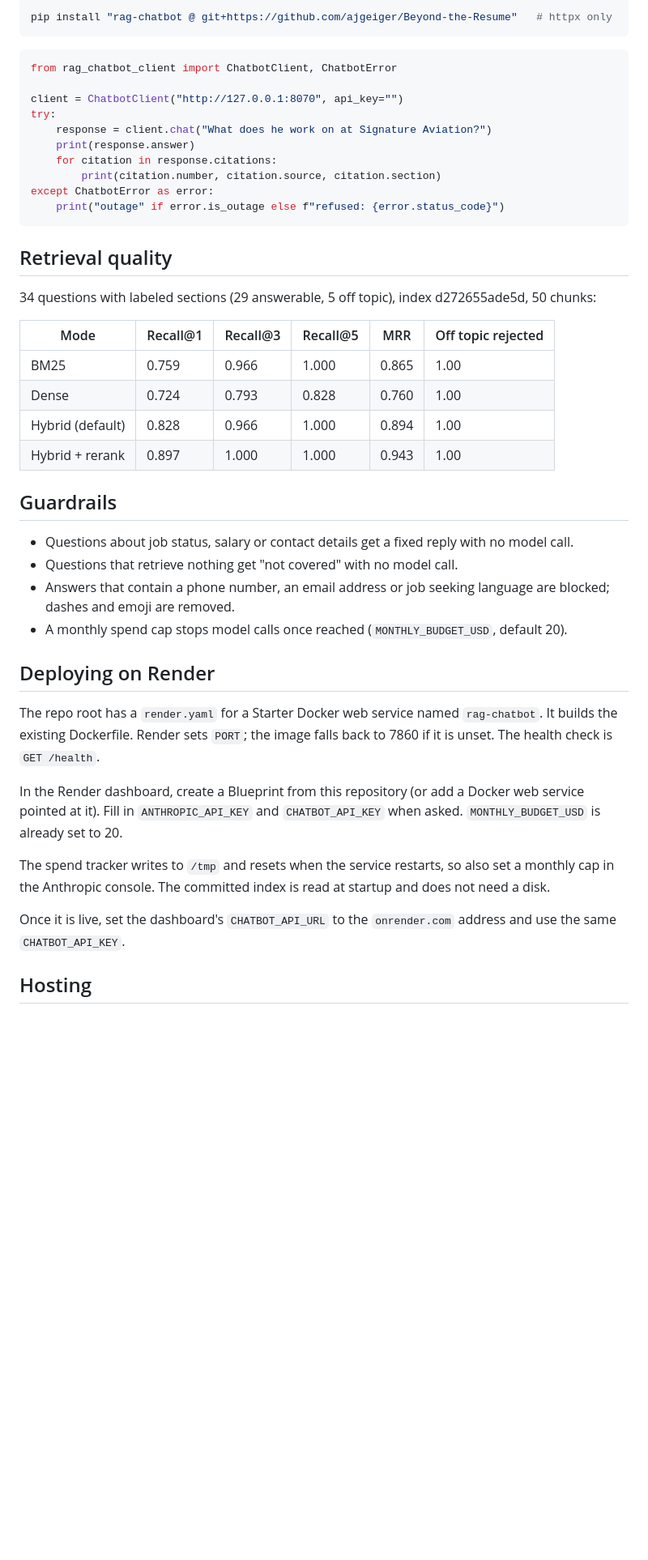
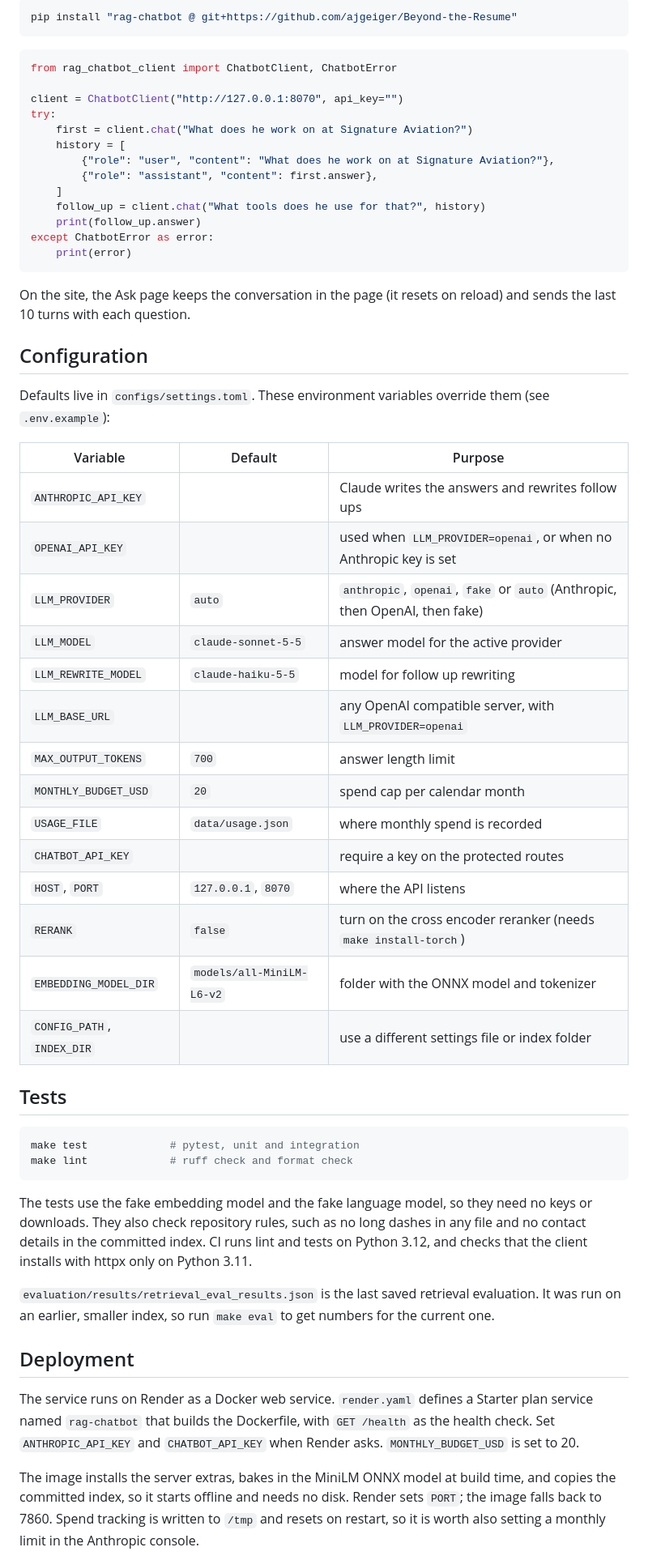
Before and after one commit to ajgeiger/Beyond-the-Resume, a Markdown page: README.md, the part around one of its changes. Shown at 81% size. Rendered like a GitHub page; blank space fills up the shorter version.

Commit message:
update readme for current chatbot (#7)

````diff
--- a/README.md
+++ b/README.md
@@ -122,5 +157,5 @@ in `X-API-Key` or `Authorization: Bearer`.
 ```bash
-pip install "rag-chatbot @ git+https://github.com/ajgeiger/Beyond-the-Resume"   # httpx only
+pip install "rag-chatbot @ git+https://github.com/ajgeiger/Beyond-the-Resume"
 ```
 
 ```python
@@ -128,49 +163,69 @@ from rag_chatbot_client import ChatbotClient, ChatbotError
 
 client = ChatbotClient("http://127.0.0.1:8070", api_key="")
 try:
-    response = client.chat("What does he work on at Signature Aviation?")
-    print(response.answer)
-    for citation in response.citations:
-        print(citation.number, citation.source, citation.section)
+    first = client.chat("What does he work on at Signature Aviation?")
+    history = [
+        {"role": "user", "content": "What does he work on at Signature Aviation?"},
+        {"role": "assistant", "content": first.answer},
+    ]
+    follow_up = client.chat("What tools does he use for that?", history)
+    print(follow_up.answer)
 except ChatbotError as error:
-    print("outage" if error.is_outage else f"refused: {error.status_code}")
+    print(error)
 ```
 
-## Retrieval quality
+On the site, the Ask page keeps the conversation in the page (it resets on reload) and
+sends the last 10 turns with each question.
 
-34 questions with labeled sections (29 answerable, 5 off topic), index
-d272655ade5d, 50 chunks:
+## Configuration
 
-| Mode | Recall@1 | Recall@3 | Recall@5 | MRR | Off topic rejected |
-| --- | --- | --- | --- | --- | --- |
-| BM25 | 0.759 | 0.966 | 1.000 | 0.865 | 1.00 |
-| Dense | 0.724 | 0.793 | 0.828 | 0.760 | 1.00 |
-| Hybrid (default) | 0.828 | 0.966 | 1.000 | 0.894 | 1.00 |
-| Hybrid + rerank | 0.897 | 1.000 | 1.000 | 0.943 | 1.00 |
+Defaults live in `configs/settings.toml`. These environment variables override
+them (see `.env.example`):
 
-## Guardrails
+| Variable | Default | Purpose |
+| --- | --- | --- |
+| `ANTHROPIC_API_KEY` | | Claude writes the answers and rewrites follow ups |
+| `OPENAI_API_KEY` | | used when `LLM_PROVIDER=openai`, or when no Anthropic key is set |
+| `LLM_PROVIDER` | `auto` | `anthropic`, `openai`, `fake` or `auto` (Anthropic, then OpenAI, then fake) |
+| `LLM_MODEL` | `claude-sonnet-5-5` | answer model for the active provider |
+| `LLM_REWRITE_MODEL` | `claude-haiku-5-5` | model for follow up rewriting |
+| `LLM_BASE_URL` | | any OpenAI compatible server, with `LLM_PROVIDER=openai` |
+| `MAX_OUTPUT_TOKENS` | `700` | answer length limit |
+| `MONTHLY_BUDGET_USD` | `20` | spend cap per calendar month |
+| `USAGE_FILE` | `data/usage.json` | where monthly spend is recorded |
+| `CHATBOT_API_KEY` | | require a key on the protected routes |
+| `HOST`, `PORT` | `127.0.0.1`, `8070` | where the API listens |
+| `RERANK` | `false` | turn on the cross encoder reranker (needs `make install-torch`) |
+| `EMBEDDING_MODEL_DIR` | `models/all-MiniLM-L6-v2` | folder with the ONNX model and tokenizer |
+| `CONFIG_PATH`, `INDEX_DIR` | | use a different settings file or index folder |
 
-- Questions about job status, salary or contact details get a fixed reply with no model call.
-- Questions that retrieve nothing get "not covered" with no model call.
-- Answers that contain a phone number, an email address or job seeking language are blocked; dashes and emoji are removed.
-- A monthly spend cap stops model calls once reached (`MONTHLY_BUDGET_USD`, default 20).
+## Tests
 
-## Deploying on Render
+```bash
+make test             # pytest, unit and integration
+make lint             # ruff check and format check
+```
 
-The repo root has a `render.yaml` for a Starter Docker web service named
-`rag-chatbot`. It builds the existing Dockerfile. Render sets `PORT`; the
-image falls back to 7860 if it is unset. The health check is `GET /health`.
+The tests use the fake embedding model and the fake language model, so they
+need no keys or downloads. They also check repository rules, such as no long
+dashes in any file and no contact details in the committed index. CI runs
+lint and tests on Python 3.12, and checks that the client installs with httpx
+only on Python 3.11.
 
-In the Render dashboard, create a Blueprint from this repository (or add a
-Docker web service pointed at it). Fill in `ANTHROPIC_API_KEY` and
-`CHATBOT_API_KEY` when asked. `MONTHLY_BUDGET_USD` is already set to 20.
+`evaluation/results/retrieval_eval_results.json` is the last saved retrieval
+evaluation. It was run on an earlier, smaller index, so run `make eval` to
+get numbers for the current one.
 
-The spend tracker writes to `/tmp` and resets when the service restarts, so
-also set a monthly cap in the Anthropic console. The committed index is read
-at startup and does not need a disk.
+## Deployment
 
-Once it is live, set the dashboard's `CHATBOT_API_URL` to the
-`onrender.com` address and use the same `CHATBOT_API_KEY`.
+The service runs on Render as a Docker web service. `render.yaml` defines a
+Starter plan service named `rag-chatbot` that builds the Dockerfile, with
+`GET /health` as the health check. Set `ANTHROPIC_API_KEY` and
+`CHATBOT_API_KEY` when Render asks. `MONTHLY_BUDGET_USD` is set to 20.
 
-## Hosting
+The image installs the server extras, bakes in the MiniLM ONNX model at build
+time, and copies the committed index, so it starts offline and needs no disk.
+Render sets `PORT`; the image falls back to 7860. Spend tracking is written to
+`/tmp` and resets on restart, so it is worth also setting a monthly limit in
+the Anthropic console.
 
````
Also changed, not shown: other parts of README.md (+132 -93 lines), docs/images/ask-page.png (added).
